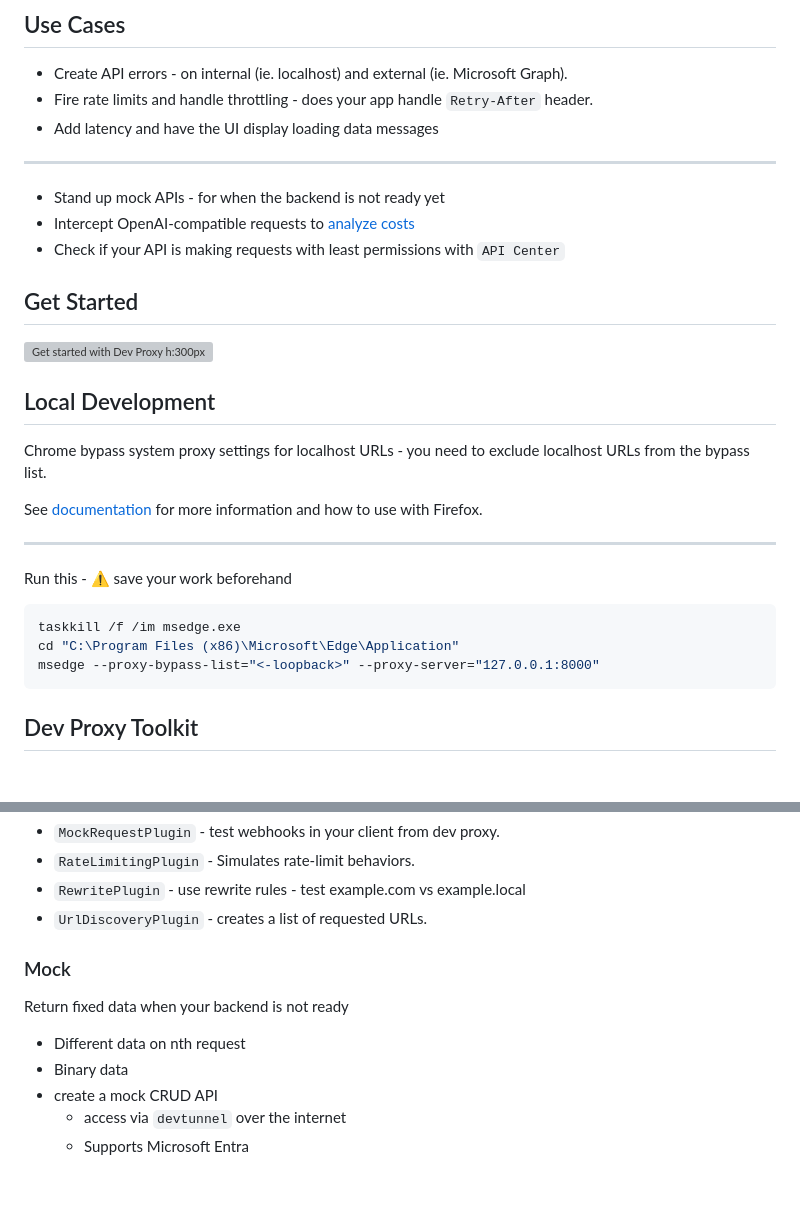
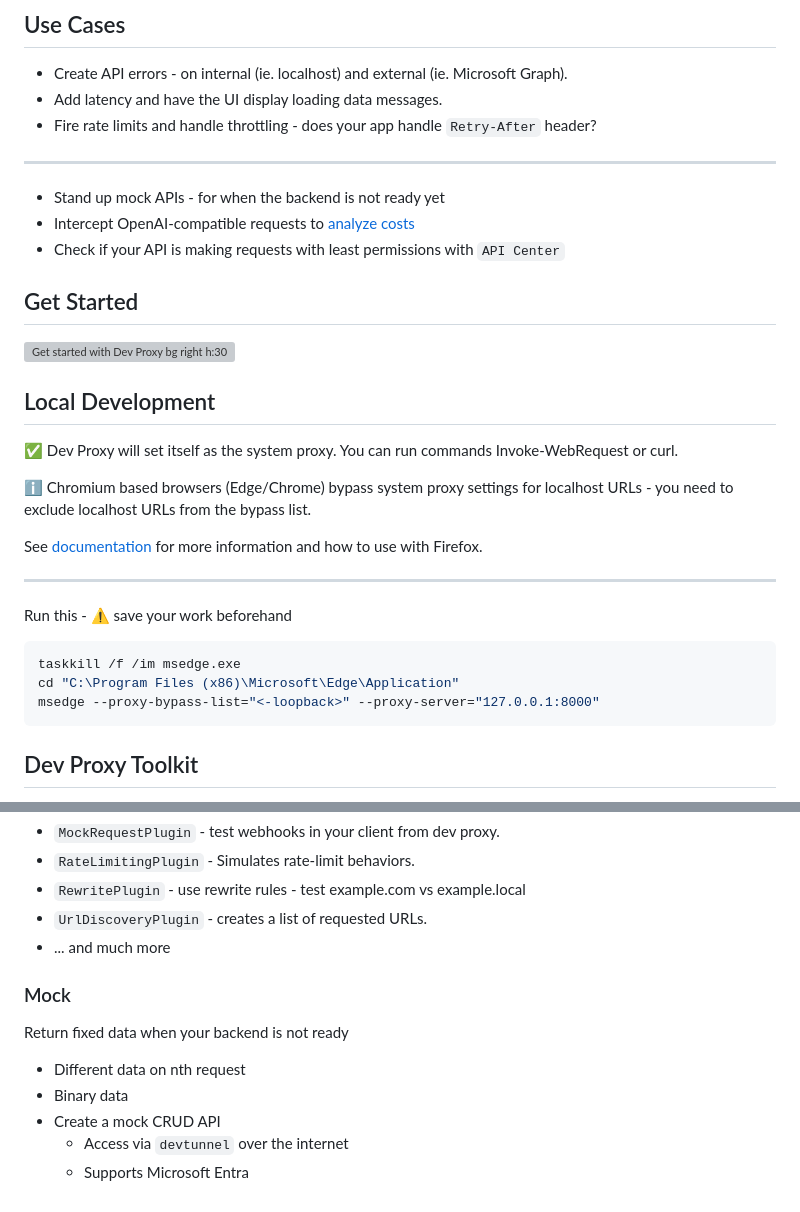
Before and after one commit to peterneave/devproxy, a Markdown page: README.md, 2 parts joined by grey strips. GitHub-like rendering; blank space fills up the shorter version; grey boxes are pictures that could not be loaded.

Commit message:
Fix up formatting issues

````diff
--- a/README.md
+++ b/README.md
@@ -48,20 +48,24 @@ Dev Proxy is an API simulator that helps you effortlessly test your app beyond t
 ## Use Cases
 
 - Create API errors - on internal (ie. localhost) and external (ie. Microsoft Graph).
-- Fire rate limits and handle throttling - does your app handle `Retry-After` header.
-- Add latency and have the UI display loading data messages
+- Add latency and have the UI display loading data messages.
+- Fire rate limits and handle throttling - does your app handle `Retry-After` header?
+
 ---
+
 - Stand up mock APIs - for when the backend is not ready yet
 - Intercept OpenAI-compatible requests to [analyze costs](https://learn.microsoft.com/en-us/microsoft-cloud/dev/dev-proxy/how-to/understand-language-model-usage?tabs=aspire)
 - Check if your API is making requests with least permissions with `API Center`
 
 ## Get Started
 
-[![Get started with Dev Proxy h:300px](https://markdown-videos-api.jorgenkh.no/url?url=https%3A%2F%2Fyoutu.be%2FHVTJlGSxhcw)](https://youtu.be/HVTJlGSxhcw)
+[![Get started with Dev Proxy bg right h:300px](https://markdown-videos-api.jorgenkh.no/url?url=https%3A%2F%2Fyoutu.be%2FHVTJlGSxhcw)](https://youtu.be/HVTJlGSxhcw)
 
 ## Local Development
 
-Chrome bypass system proxy settings for localhost URLs - you need to exclude localhost URLs from the bypass list.
+✅ Dev Proxy will set itself as the system proxy. You can run commands Invoke-WebRequest or curl.
+
+ℹ️ Chromium based browsers (Edge/Chrome) bypass system proxy settings for localhost URLs - you need to exclude localhost URLs from the bypass list.
 
 See [documentation](
 https://learn.microsoft.com/en-us/microsoft-cloud/dev/dev-proxy/how-to/intercept-localhost-requests) for more information and how to use with Firefox.
@@ -75,7 +79,6 @@ taskkill /f /im msedge.exe
 cd "C:\Program Files (x86)\Microsoft\Edge\Application"
 msedge --proxy-bypass-list="<-loopback>" --proxy-server="127.0.0.1:8000"
 ```
-
 
 ## Dev Proxy Toolkit
 
@@ -115,6 +118,7 @@ How does your application handle slow responses, rate limits and errors.
 - `RateLimitingPlugin` - Simulates rate-limit behaviors.
 - `RewritePlugin` - use rewrite rules - test example.com vs example.local
 - `UrlDiscoveryPlugin` - creates a list of requested URLs.
+- ... and much more
 
 ### Mock
 
@@ -122,6 +126,6 @@ Return fixed data when your backend is not ready
 
 - Different data on nth request
 - Binary data
-- create a mock CRUD API
-  - access via `devtunnel` over the internet
+- Create a mock CRUD API
+  - Access via `devtunnel` over the internet
   - Supports Microsoft Entra
````
Also changed, not shown: other parts of README.md (+1 -1 lines).
